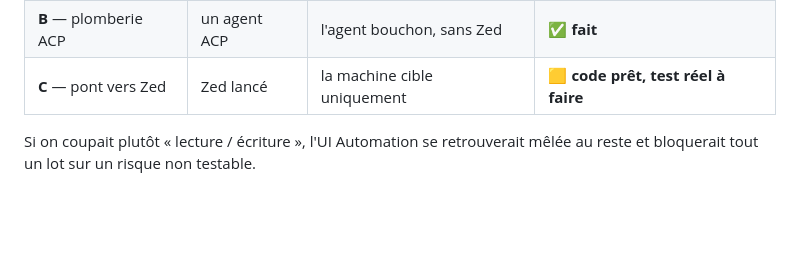
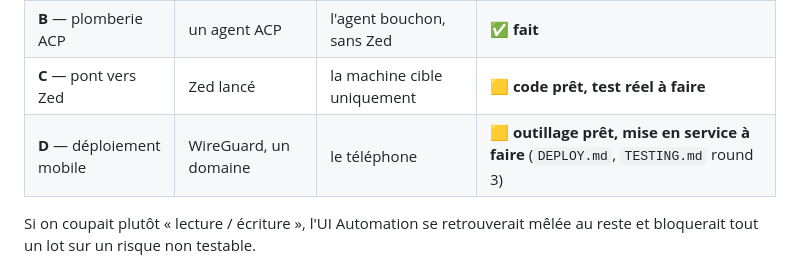
Before and after one commit to gdelaunay/zra, a Markdown page: ROADMAP.md, the part around the change. Drawn GitHub-style; blank space fills up the shorter version.

```diff
--- a/ROADMAP.md
+++ b/ROADMAP.md
@@ -9,6 +9,7 @@ suivant.
 | **A** — daemon | rien | la fixture SQLite seule | ✅ **fait** |
 | **B** — plomberie ACP | un agent ACP | l'agent bouchon, sans Zed | ✅ **fait** |
 | **C** — pont vers Zed | Zed lancé | la machine cible uniquement | 🟨 **code prêt, test réel à faire** |
+| **D** — déploiement mobile | WireGuard, un domaine | le téléphone | 🟨 **outillage prêt, mise en service à faire** (`DEPLOY.md`, `TESTING.md` round 3) |
 
 Si on coupait plutôt « lecture / écriture », l'UI Automation se retrouverait
 mêlée au reste et bloquerait tout un lot sur un risque non testable.
```
Also changed, not shown: TESTING.md (+28 -0 lines).
